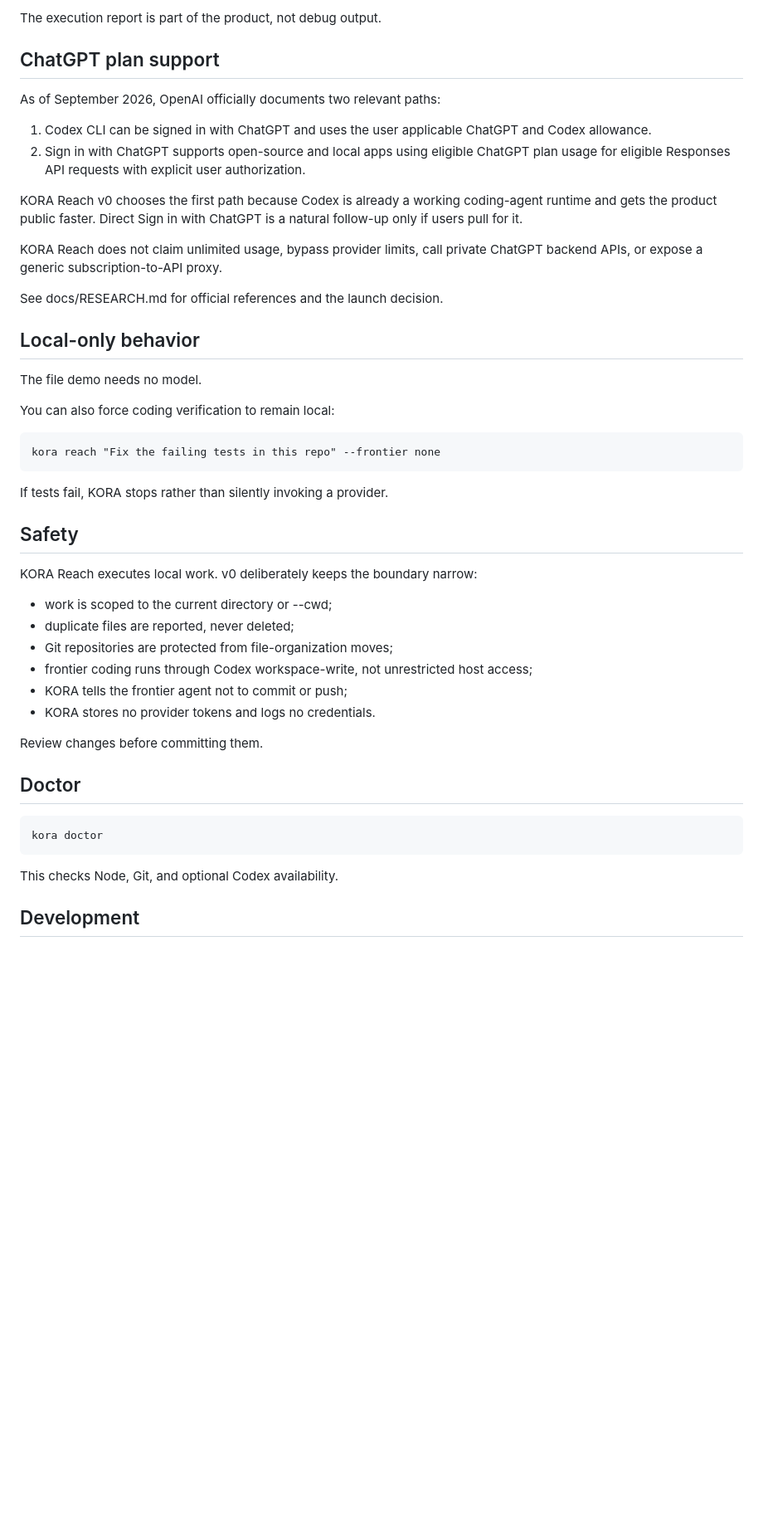
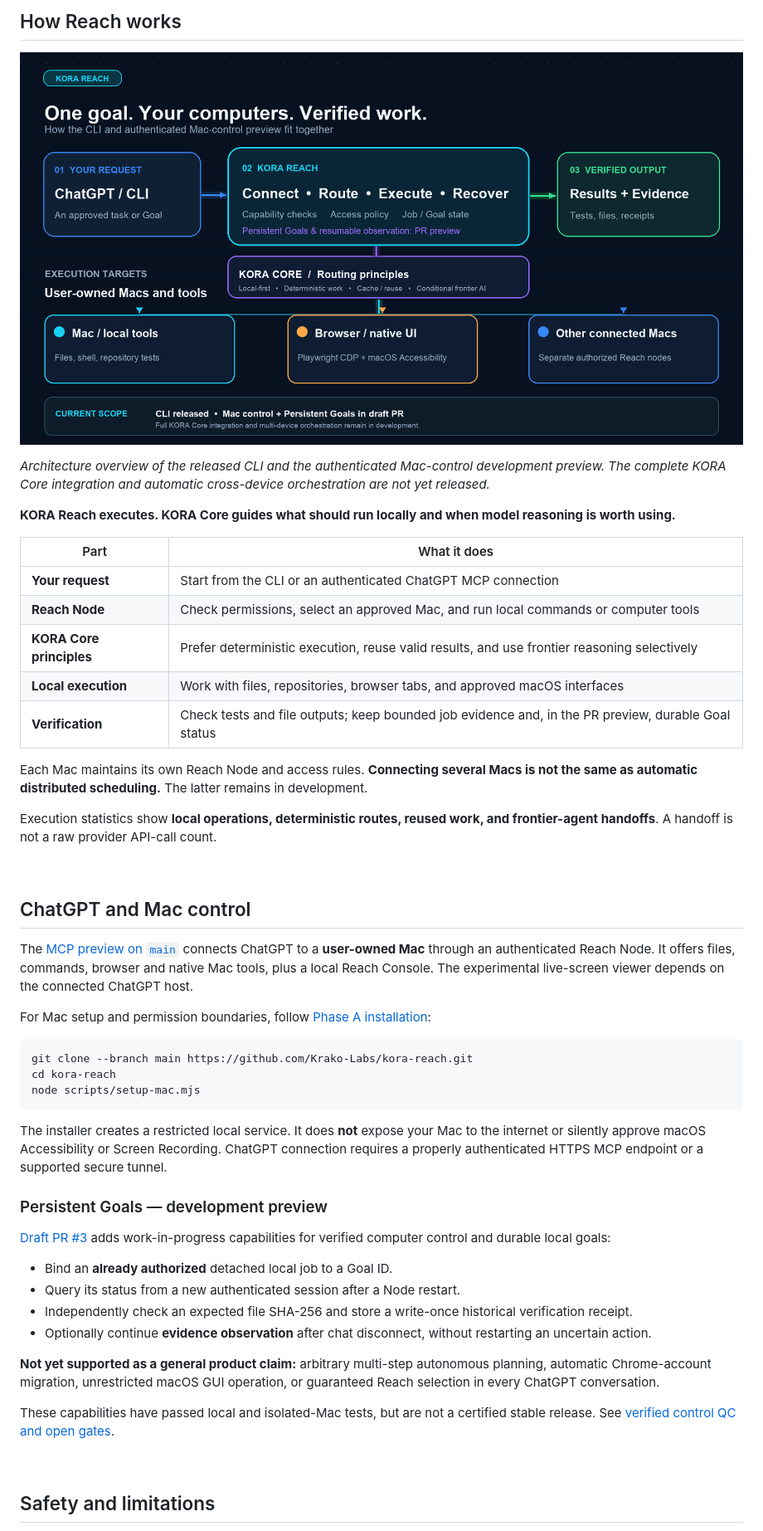
Before and after one commit to Krako-Labs/kora-reach, a Markdown page: README.md, the part around one of its changes. Shown at 83% size. Drawn GitHub-style; pictures changed too: assets/kora-reach-architecture.png (added); blank space fills up the shorter version.

Commit message:
docs: refresh Reach README with new hero and architecture

````diff
--- a/README.md
+++ b/README.md
@@ -138,47 +126,54 @@ KORA Reach routes work into four buckets:
 
-The execution report is part of the product, not debug output.
+## How Reach works
 
-## ChatGPT plan support
+![KORA Reach architecture: a ChatGPT or CLI request enters an authorized Reach Node, uses local tools or approved browser and Mac access, follows KORA Core local-first routing principles, and returns independently verified evidence. Persistent Goals and multi-Mac control are marked as previews.](assets/kora-reach-architecture.png)
 
-As of September 2026, OpenAI officially documents two relevant paths:
+*Architecture overview of the released CLI and the authenticated Mac-control development preview. The complete KORA Core integration and automatic cross-device orchestration are not yet released.*
 
-1. Codex CLI can be signed in with ChatGPT and uses the user applicable ChatGPT and Codex allowance.
-2. Sign in with ChatGPT supports open-source and local apps using eligible ChatGPT plan usage for eligible Responses API requests with explicit user authorization.
+**KORA Reach executes. KORA Core guides what should run locally and when model reasoning is worth using.**
 
-KORA Reach v0 chooses the first path because Codex is already a working coding-agent runtime and gets the product public faster. Direct Sign in with ChatGPT is a natural follow-up only if users pull for it.
+| Part | What it does |
+|---|---|
+| **Your request** | Start from the CLI or an authenticated ChatGPT MCP connection |
+| **Reach Node** | Check permissions, select an approved Mac, and run local commands or computer tools |
+| **KORA Core principles** | Prefer deterministic execution, reuse valid results, and use frontier reasoning selectively |
+| **Local execution** | Work with files, repositories, browser tabs, and approved macOS interfaces |
+| **Verification** | Check tests and file outputs; keep bounded job evidence and, in the PR preview, durable Goal status |
 
-KORA Reach does not claim unlimited usage, bypass provider limits, call private ChatGPT backend APIs, or expose a generic subscription-to-API proxy.
+Each Mac maintains its own Reach Node and access rules. **Connecting several Macs is not the same as automatic distributed scheduling.** The latter remains in development.
 
-See docs/RESEARCH.md for official references and the launch decision.
+Execution statistics show **local operations, deterministic routes, reused work, and frontier-agent handoffs**. A handoff is not a raw provider API-call count.
 
-## Local-only behavior
+<br />
 
-The file demo needs no model.
+## ChatGPT and Mac control
 
-You can also force coding verification to remain local:
+The [MCP preview on `main`](docs/CHATGPT_FIRST_MCP.md) connects ChatGPT to a **user-owned Mac** through an authenticated Reach Node. It offers files, commands, browser and native Mac tools, plus a local Reach Console. The experimental live-screen viewer depends on the connected ChatGPT host.
 
-    kora reach "Fix the failing tests in this repo" --frontier none
+For Mac setup and permission boundaries, follow [Phase A installation](docs/PHASE_A_INSTALL.md):
 
-If tests fail, KORA stops rather than silently invoking a provider.
+```bash
+git clone --branch main https://github.com/Krako-Labs/kora-reach.git
+cd kora-reach
+node scripts/setup-mac.mjs
+```
 
-## Safety
+The installer creates a restricted local service. It does **not** expose your Mac to the internet or silently approve macOS Accessibility or Screen Recording. ChatGPT connection requires a properly authenticated HTTPS MCP endpoint or a supported secure tunnel.
 
-KORA Reach executes local work. v0 deliberately keeps the boundary narrow:
+### Persistent Goals — development preview
 
-- work is scoped to the current directory or --cwd;
-- duplicate files are reported, never deleted;
-- Git repositories are protected from file-organization moves;
-- frontier coding runs through Codex workspace-write, not unrestricted host access;
-- KORA tells the frontier agent not to commit or push;
-- KORA stores no provider tokens and logs no credentials.
+[Draft PR #3](https://github.com/Krako-Labs/kora-reach/pull/3) adds work-in-progress capabilities for verified computer control and durable local goals:
 
-Review changes before committing them.
+- Bind an **already authorized** detached local job to a Goal ID.
+- Query its status from a new authenticated session after a Node restart.
+- Independently check an expected file SHA-256 and store a write-once historical verification receipt.
+- Optionally continue **evidence observation** after chat disconnect, without restarting an uncertain action.
 
-## Doctor
+**Not yet supported as a general product claim:** arbitrary multi-step autonomous planning, automatic Chrome-account migration, unrestricted macOS GUI operation, or guaranteed Reach selection in every ChatGPT conversation.
 
-    kora doctor
+These capabilities have passed local and isolated-Mac tests, but are not a certified stable release. See [verified control QC and open gates](docs/VERIFIED_CONTROL_QC.md).
 
-This checks Node, Git, and optional Codex availability.
+<br />
 
-## Development
+## Safety and limitations
 
````
Also changed, not shown: other parts of README.md (+116 -110 lines), 1 other file.
